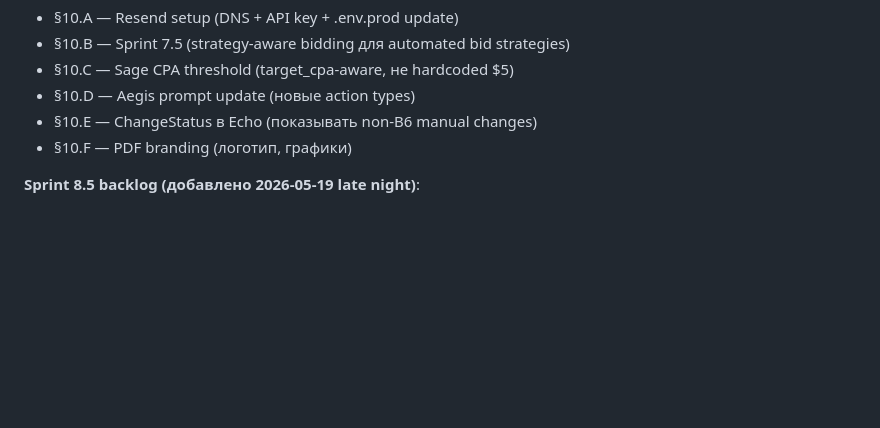
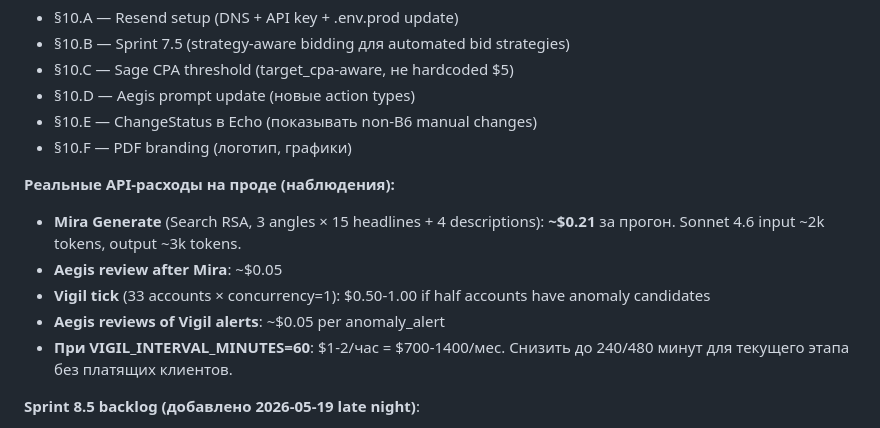
Before and after one commit to vitali-ppc/ppc-landing, a Markdown page: HANDOFF.md, the part around the change. Rendered like a GitHub page; blank space fills up the shorter version.

Commit message:
B6 docs: record real API cost observations (Mira $0.21/gen, Vigil $1-2/h)
Co-Authored-By: Claude Opus 4.7 (1M context) <noreply@anthropic.com>

```diff
--- a/HANDOFF.md
+++ b/HANDOFF.md
@@ -56,6 +56,13 @@ VIGIL_DASHBOARD_URL        https://www.kampaio.com/b6
 - §10.D — Aegis prompt update (новые action types)
 - §10.E — ChangeStatus в Echo (показывать non-B6 manual changes)
 - §10.F — PDF branding (логотип, графики)
+
+**Реальные API-расходы на проде (наблюдения):**
+- **Mira Generate** (Search RSA, 3 angles × 15 headlines + 4 descriptions): **~$0.21** за прогон. Sonnet 4.6 input ~2k tokens, output ~3k tokens.
+- **Aegis review after Mira**: ~$0.05
+- **Vigil tick** (33 accounts × concurrency=1): $0.50-1.00 if half accounts have anomaly candidates
+- **Aegis reviews of Vigil alerts**: ~$0.05 per anomaly_alert
+- **При VIGIL_INTERVAL_MINUTES=60**: $1-2/час = $700-1400/мес. Снизить до 240/480 минут для текущего этапа без платящих клиентов.
 
 **Sprint 8.5 backlog (добавлено 2026-05-19 late night)**:
 - **§G. Echo prompt accuracy** (~10 мин) — Echo сейчас использует "blocked / held back / flagged" двусмысленно: эти слова звучат как-будто в Google Ads что-то произошло, но в реальности это только записи в БД о proposals + Aegis verdicts. Когда `status='proposed'` или Aegis `recommendation='block'` — Echo не должен говорить "we held back X" / "we blocked X", он должен явно писать "we proposed X but flagged it as risky" / "X awaits your review". Перед первым client-facing PDF reach (Tristan demo или первый платящий) этот prompt должен быть отполирован, иначе клиент откроет дашборд → увидит что "блоки" живые в Pending → потеряет доверие. **Триггер**: перед первой client-facing доставкой. **Не блокер сейчас** — никто кроме Виталия пока эти отчёты не читает.
```
